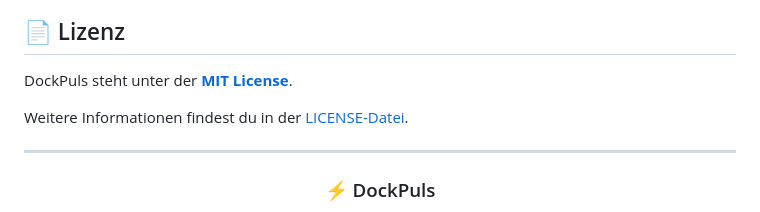
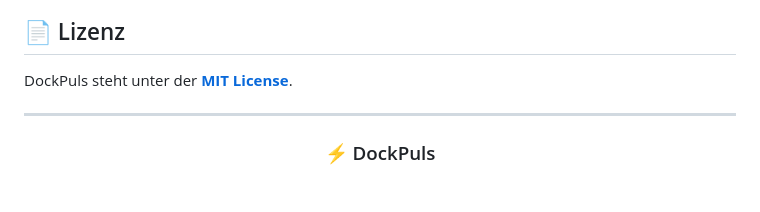
Before and after one commit to lennyklein/DockPuls, a Markdown page: README.md, the part around the change. Drawn GitHub-style; blank space fills up the shorter version.

Commit message:
fix Simplify LICENSE section in README.md
Removed additional information about the LICENSE file.

```diff
--- a/README.md
+++ b/README.md
@@ -378,8 +378,6 @@ Für produktive Umgebungen solltest du das Projekt entsprechend absichern und te
 
 DockPuls steht unter der **[MIT License](LICENSE)**.
 
-Weitere Informationen findest du in der [LICENSE-Datei](LICENSE).
-
 ---
 
 <div align="center">
```
